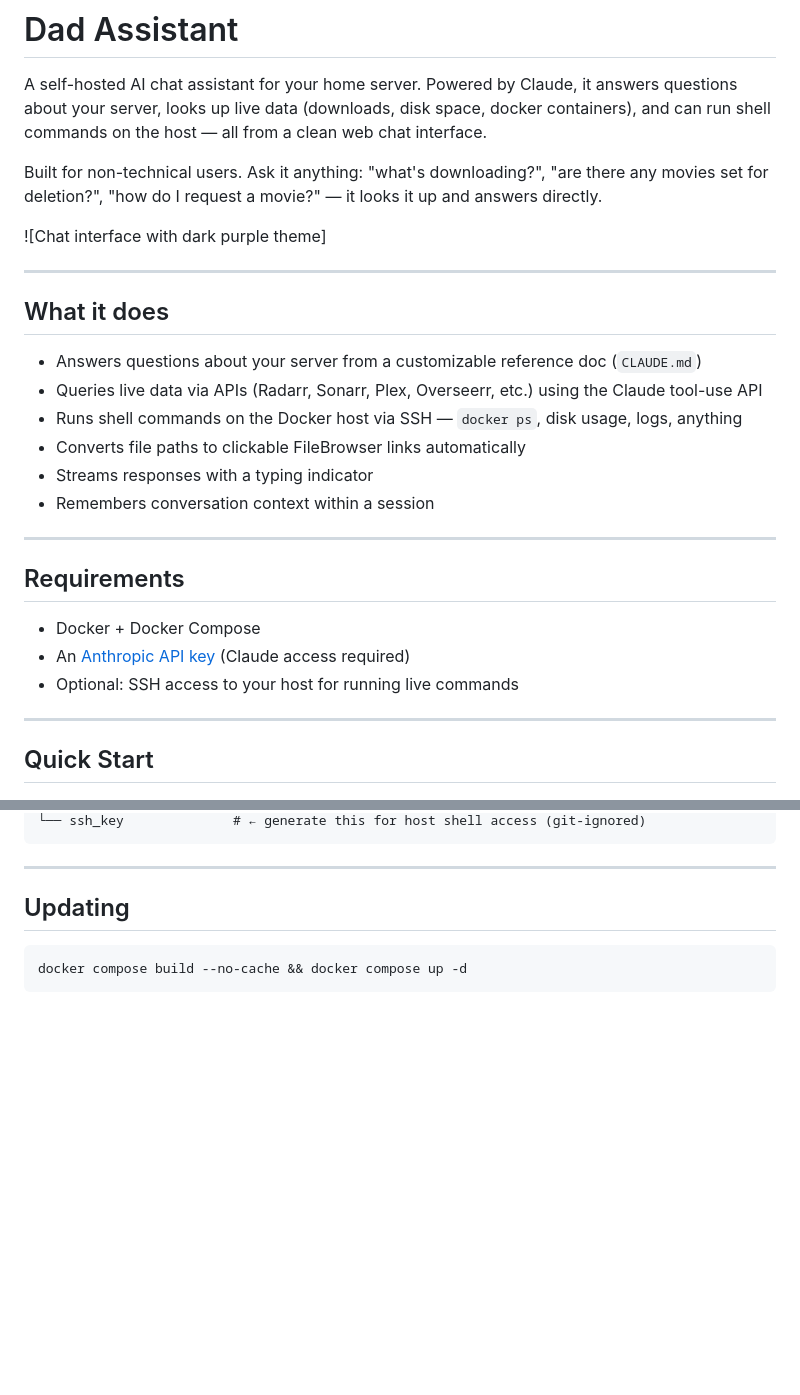
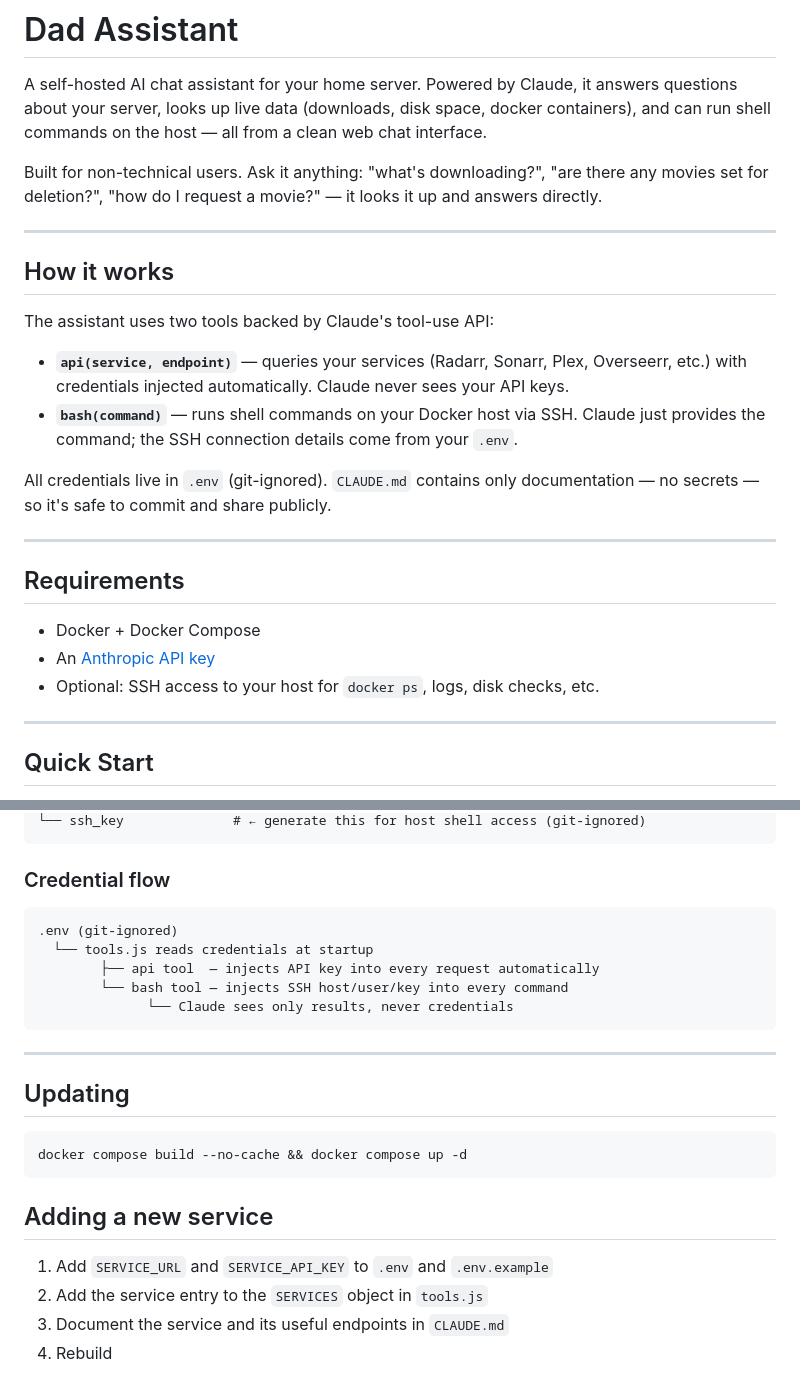
Before and after one commit to Rubes78/Dad-Assistant, a Markdown page: README.md, 2 parts joined by grey strips. Drawn GitHub-style; blank space fills up the shorter version.

````diff
--- a/README.md
+++ b/README.md
@@ -4,26 +4,24 @@ A self-hosted AI chat assistant for your home server. Powered by Claude, it answ
 
 Built for non-technical users. Ask it anything: "what's downloading?", "are there any movies set for deletion?", "how do I request a movie?" — it looks it up and answers directly.
 
-![Chat interface with dark purple theme]
-
 ---
 
-## What it does
+## How it works
 
-- Answers questions about your server from a customizable reference doc (`CLAUDE.md`)
-- Queries live data via APIs (Radarr, Sonarr, Plex, Overseerr, etc.) using the Claude tool-use API
-- Runs shell commands on the Docker host via SSH — `docker ps`, disk usage, logs, anything
-- Converts file paths to clickable FileBrowser links automatically
-- Streams responses with a typing indicator
-- Remembers conversation context within a session
+The assistant uses two tools backed by Claude's tool-use API:
+
+- **`api(service, endpoint)`** — queries your services (Radarr, Sonarr, Plex, Overseerr, etc.) with credentials injected automatically. Claude never sees your API keys.
+- **`bash(command)`** — runs shell commands on your Docker host via SSH. Claude just provides the command; the SSH connection details come from your `.env`.
+
+All credentials live in `.env` (git-ignored). `CLAUDE.md` contains only documentation — no secrets — so it's safe to commit and share publicly.
 
 ---
 
 ## Requirements
 
 - Docker + Docker Compose
-- An [Anthropic API key](https://console.anthropic.com) (Claude access required)
-- Optional: SSH access to your host for running live commands
+- An [Anthropic API key](https://console.anthropic.com)
+- Optional: SSH access to your host for `docker ps`, logs, disk checks, etc.
 
 ---
 
@@ -117,4 +106,14 @@ dad-assistant/
 └── ssh_key              # ← generate this for host shell access (git-ignored)
+```
+
+### Credential flow
+
+```
+.env (git-ignored)
+  └── tools.js reads credentials at startup
+        ├── api tool  — injects API key into every request automatically
+        └── bash tool — injects SSH host/user/key into every command
+              └── Claude sees only results, never credentials
 ```
 
 ---
@@ -124,3 +123,10 @@ dad-assistant/
 ```bash
 docker compose build --no-cache && docker compose up -d
 ```
+
+## Adding a new service
+
+1. Add `SERVICE_URL` and `SERVICE_API_KEY` to `.env` and `.env.example`
+2. Add the service entry to the `SERVICES` object in `tools.js`
+3. Document the service and its useful endpoints in `CLAUDE.md`
+4. Rebuild
````
Also changed, not shown: other parts of README.md (+31 -40 lines).
